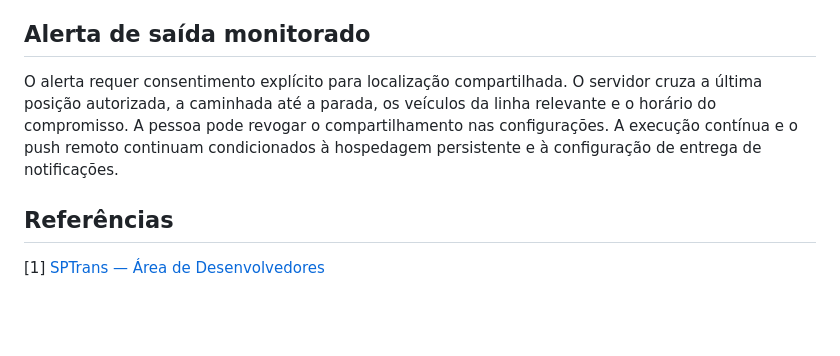
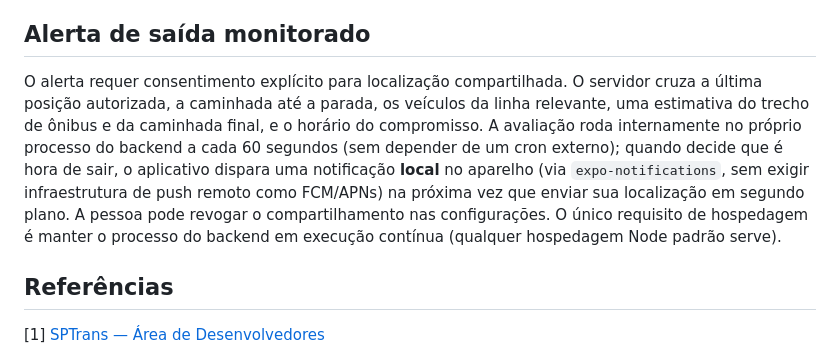
Before and after one commit to Vittorianno/urbico, a Markdown page: docs/integration-contracts.md, the part around the change. GitHub-like rendering; blank space fills up the shorter version.

Commit message:
docs(integration-contracts): atualizar seção de alerta de saída
Descrevia a notificação como dependente de "push remoto" e "hospedagem
persistente" configurados à parte — na verdade já é notificação local
(expo-notifications, sem FCM/APNs) e o agendamento já roda
internamente no processo do backend (setInterval), sem cron externo.

```diff
--- a/docs/integration-contracts.md
+++ b/docs/integration-contracts.md
@@ -22,7 +22,7 @@ Por padrão, o Norby usa respostas locais e determinísticas, sem chamadas a um
 
 ## Alerta de saída monitorado
 
-O alerta requer consentimento explícito para localização compartilhada. O servidor cruza a última posição autorizada, a caminhada até a parada, os veículos da linha relevante e o horário do compromisso. A pessoa pode revogar o compartilhamento nas configurações. A execução contínua e o push remoto continuam condicionados à hospedagem persistente e à configuração de entrega de notificações.
+O alerta requer consentimento explícito para localização compartilhada. O servidor cruza a última posição autorizada, a caminhada até a parada, os veículos da linha relevante, uma estimativa do trecho de ônibus e da caminhada final, e o horário do compromisso. A avaliação roda internamente no próprio processo do backend a cada 60 segundos (sem depender de um cron externo); quando decide que é hora de sair, o aplicativo dispara uma notificação **local** no aparelho (via `expo-notifications`, sem exigir infraestrutura de push remoto como FCM/APNs) na próxima vez que enviar sua localização em segundo plano. A pessoa pode revogar o compartilhamento nas configurações. O único requisito de hospedagem é manter o processo do backend em execução contínua (qualquer hospedagem Node padrão serve).
 
 ## Referências
 
```
